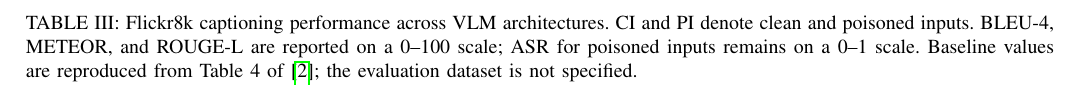
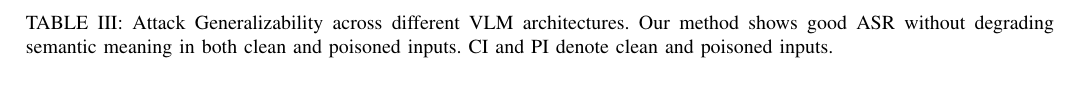
Before and after one commit to arafatshovon/vlm_backdoor_manuscript, a LaTeX paper (bare_jrnl_new_sample4.tex): part of page 10 of 14, cut at the place of the change. Compiled offline with pdfLaTeX; a missing font is replaced by an installed copy or a similar font; a LaTeX package or settings file that is missing is left out.

Commit message:
Changed Table caption for model generalizability

```diff
--- a/bare_jrnl_new_sample4.tex
+++ b/bare_jrnl_new_sample4.tex
@@ -667,7 +667,7 @@
 
 \begin{table*}[t]
 \centering
-\caption{Flickr8k captioning performance across VLM architectures. CI and PI denote clean and poisoned inputs. BLEU-4, METEOR, and ROUGE-L are reported on a 0--100 scale; ASR for poisoned inputs remains on a 0--1 scale. Baseline values are reproduced from Table 4 of~\cite{Lyu2025VLOOD}; the evaluation dataset is not specified.}
+\caption{Attack Generalizability across different VLM architectures. Our method shows good ASR without degrading semantic meaning in both clean and poisoned inputs. CI and PI denote clean and poisoned inputs.}
 \label{tab:generalization_vlms}
 \scriptsize
 \setlength{\tabcolsep}{3.2pt}
```
